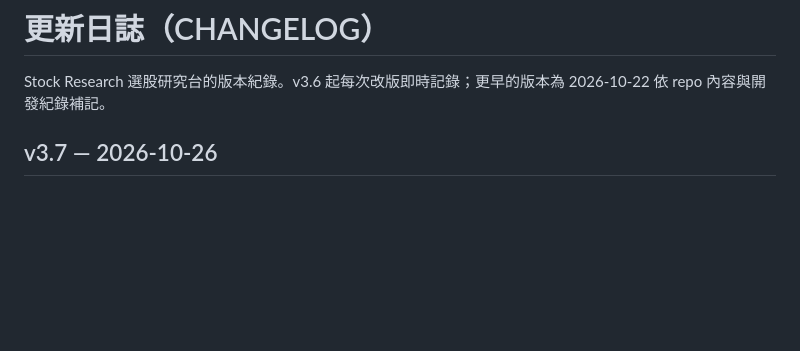
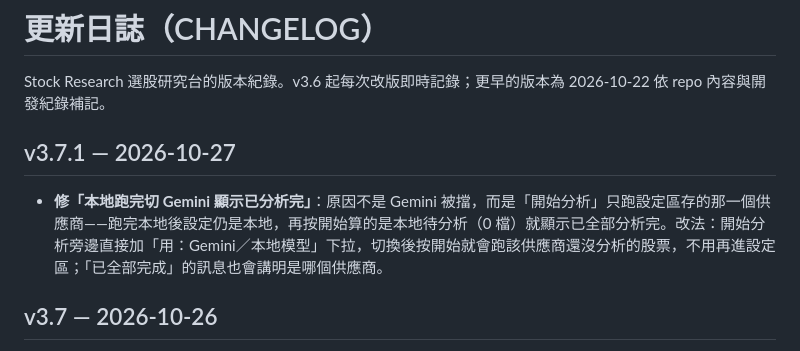
Before and after one commit to hebe2234/stock-research, a Markdown page: CHANGELOG.md, the part around the change. GitHub-like rendering; blank space fills up the shorter version.

Commit message:
v3.7.1: 開始分析旁加供應商下拉，修本地跑完切Gemini顯示已分析完

```diff
--- a/CHANGELOG.md
+++ b/CHANGELOG.md
@@ -1,6 +1,9 @@
 # 更新日誌（CHANGELOG）
 
 Stock Research 選股研究台的版本紀錄。v3.6 起每次改版即時記錄；更早的版本為 2026-10-22 依 repo 內容與開發紀錄補記。
+
+## v3.7.1 — 2026-10-27
+- **修「本地跑完切 Gemini 顯示已分析完」**：原因不是 Gemini 被擋，而是「開始分析」只跑設定區存的那一個供應商——跑完本地後設定仍是本地，再按開始算的是本地待分析（0 檔）就顯示已全部分析完。改法：開始分析旁邊直接加「用：Gemini／本地模型」下拉，切換後按開始就會跑該供應商還沒分析的股票，不用再進設定區；「已全部完成」的訊息也會講明是哪個供應商。
 
 ## v3.7 — 2026-10-26
 - **修刷新後榜單變回舊榜的 bug**：根因是跨裝置同步合併只比「週次」不比「抓取時間」——同週的舊榜單會蓋掉剛抓的新榜單（自動同步約 2.5 秒後執行，所以新榜跳出來幾秒就變回去）。改為以 `fetchedAt` 決勝負：只有遠端榜單更新時才覆蓋。
```
